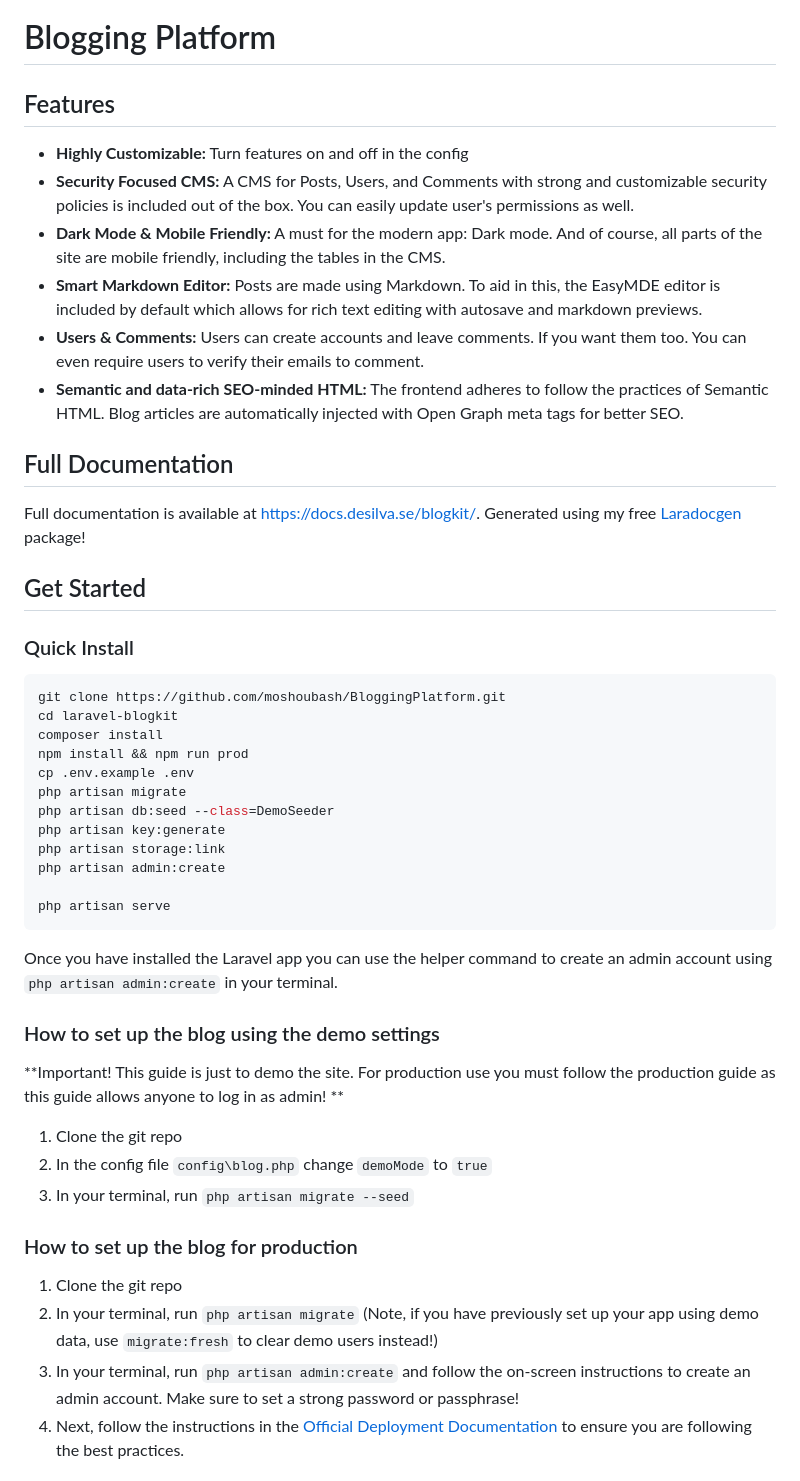
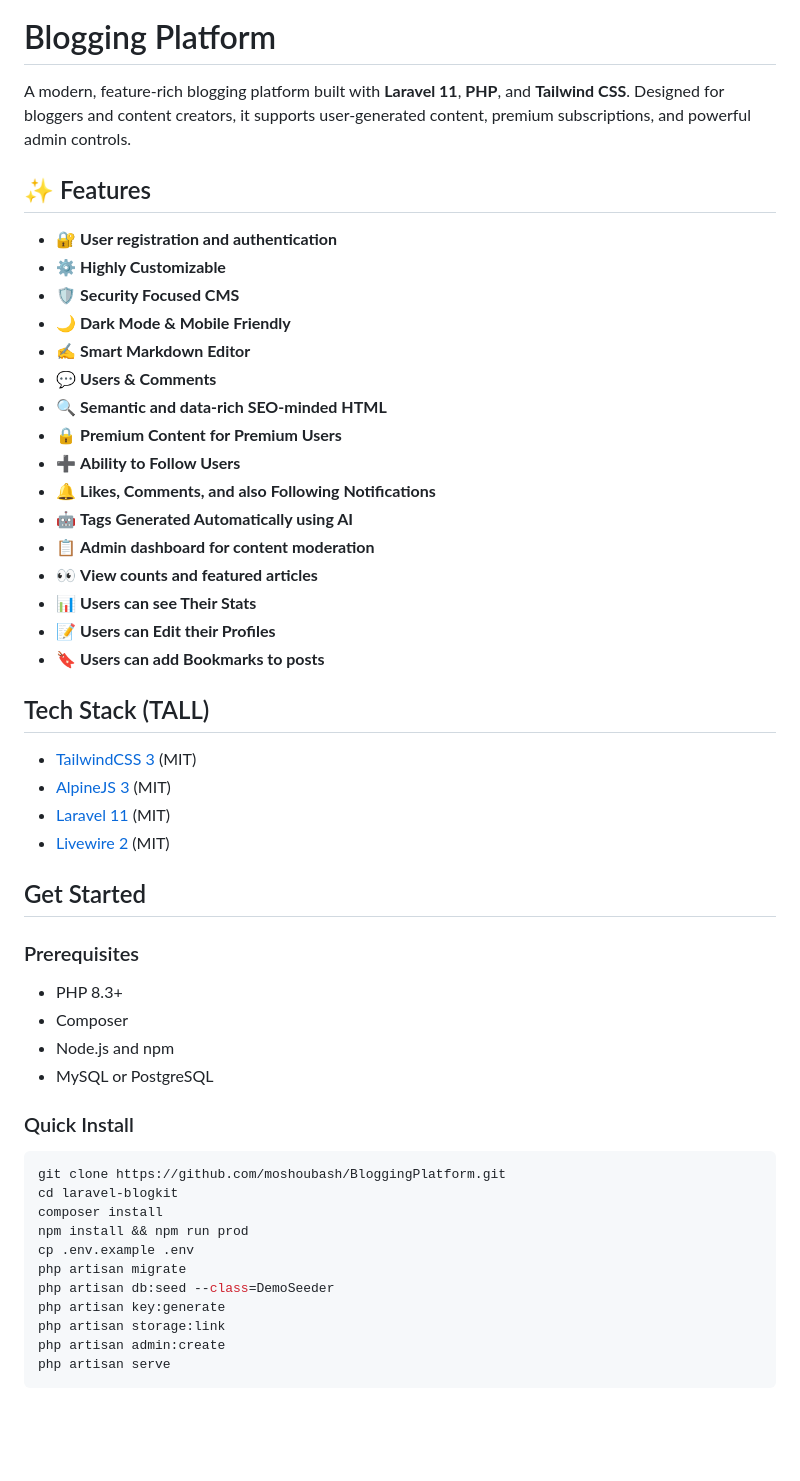
Before and after one commit to moshoubash/BloggingPlatform, a Markdown page: README.md, the part around one of its changes. GitHub-like rendering; blank space fills up the shorter version.

````diff
--- a/README.md
+++ b/README.md
@@ -5,19 +36,42 @@
 </p>
 
 # Blogging Platform
+A modern, feature-rich blogging platform built with **Laravel 11**, **PHP**, and **Tailwind CSS**. Designed for bloggers and content creators, it supports user-generated content, premium subscriptions, and powerful admin controls.
 
-## Features
-* **Highly Customizable:** Turn features on and off in the config
-*  **Security Focused CMS:** A CMS for Posts, Users, and Comments with strong and customizable security policies is included out of the box. You can easily update user's permissions as well.
-*  **Dark Mode & Mobile Friendly:** A must for the modern app: Dark mode. And of course, all parts of the site are mobile friendly, including the tables in the CMS.
-*  **Smart Markdown Editor:** Posts are made using Markdown. To aid in this, the EasyMDE editor is included by default which allows for rich text editing with autosave and markdown previews.
-*  **Users & Comments:** Users can create accounts and leave comments. If you want them too. You can even require users to verify their emails to comment.
-*  **Semantic and data-rich SEO-minded HTML:** The frontend adheres to follow the practices of Semantic HTML. Blog articles are automatically injected with Open Graph meta tags for better SEO.
+## ✨ Features
 
-## Full Documentation
-Full documentation is available at https://docs.desilva.se/blogkit/. Generated using my free [Laradocgen](https://github.com/caendesilva/laradocgen) package!
+- 🔐 **User registration and authentication**
+- ⚙️ **Highly Customizable**
+- 🛡️ **Security Focused CMS**
+- 🌙 **Dark Mode & Mobile Friendly**
+- ✍️ **Smart Markdown Editor**
+- 💬 **Users & Comments**
+- 🔍 **Semantic and data-rich SEO-minded HTML**
+- 🔒 **Premium Content for Premium Users**
+- ➕ **Ability to Follow Users**
+- 🔔 **Likes, Comments, and also Following Notifications**
+- 🤖 **Tags Generated Automatically using AI**
+- 📋 **Admin dashboard for content moderation**
+- 👀 **View counts and featured articles**
+- 📊 **Users can see Their Stats**
+- 📝 **Users can Edit their Profiles**
+- 🔖 **Users can add Bookmarks to posts**
+
+## Tech Stack (TALL)
+- [TailwindCSS 3](https://tailwindcss.com/) (MIT)
+- [AlpineJS 3](https://alpinejs.dev/) (MIT)
+- [Laravel 11](https://laravel.com/) (MIT)
+- [Livewire 2](https://laravel-livewire.com/) (MIT)
 
 ## Get Started
+
+### Prerequisites
+
+- PHP 8.3+
+- Composer
+- Node.js and npm
+- MySQL or PostgreSQL
+
 ### Quick Install
 
 ```bash
@@ -31,22 +85,5 @@ php artisan db:seed --class=DemoSeeder
 php artisan key:generate
 php artisan storage:link
 php artisan admin:create
-
 php artisan serve
 ```
-
-Once you have installed the Laravel app you can use the helper command to create an admin account using `php artisan admin:create` in your terminal.
-
-### How to set up the blog using the demo settings
-**Important! This guide is just to demo the site. For production use you must follow the production guide as this guide allows anyone to log in as admin! **
-
-1. Clone the git repo
-2. In the config file `config\blog.php` change `demoMode` to `true`
-3. In your terminal, run `php artisan migrate --seed`
-
-### How to set up the blog for production
-1. Clone the git repo
-2. In your terminal, run `php artisan migrate` (Note, if you have previously set up your app using demo data, use `migrate:fresh` to clear demo users instead!)
-3. In your terminal, run `php artisan admin:create` and follow the on-screen instructions to create an admin account. Make sure to set a strong password or passphrase!
-4. Next, follow the instructions in the [Official Deployment Documentation](https://laravel.com/docs/9.x/deployment) to ensure you are following the best practices.
-
````
Also changed, not shown: other parts of README.md (+33 -33 lines).
